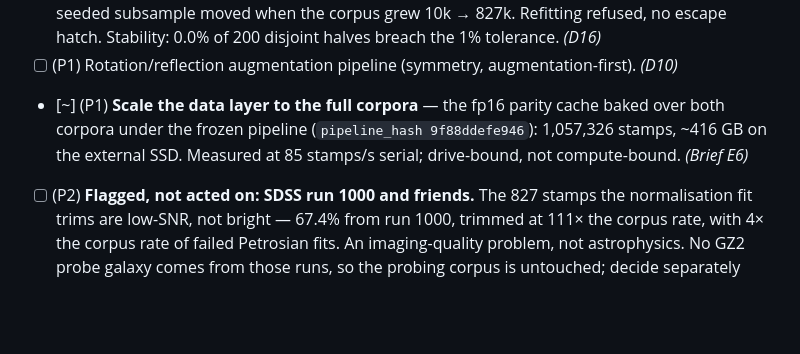
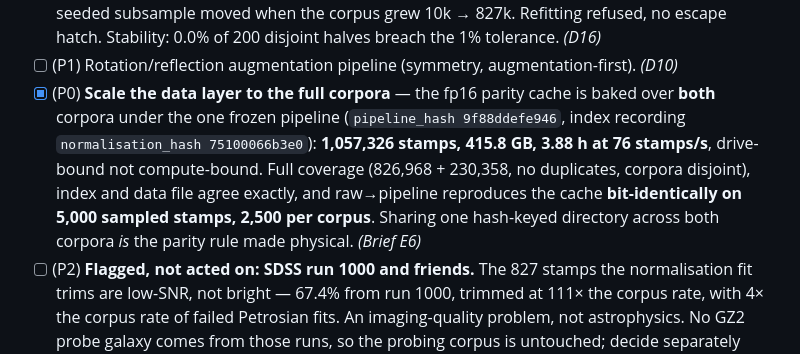
Before and after one commit to Ma1achy/Galaxy-JEPA, a Markdown page: TODO.md, the part around the change. GitHub-like rendering; blank space fills up the shorter version.

Commit message:
data: record the E6 parity bake — 1,057,326 stamps, 415.8 GB, bit-identical
Both corpora baked into the one hash-keyed directory under the frozen pipeline
(pipeline_hash 9f88ddefe946, index recording normalisation_hash 75100066b3e0),
which is the parity rule made physical rather than merely asserted.

3.88 h at 76 stamps/s — drive-bound, not compute-bound: 27 MB/s written on top
of ~55 MB/s read from the external SSD.

Verified after the fact, not just sampled during: full coverage (826,968
pretrain + 230,358 probe, no duplicate rows, corpora disjoint), index and data
file agreeing to the byte, and raw -> pipeline reproducing the cache
bit-identically on 5,000 stamps drawn 2,500 per corpus.

Co-Authored-By: Claude Opus 5 <noreply@anthropic.com>
Claude-Session: https://claude.ai/code/session_016YQP5Hg2cBZKSpdfJeYbi1

```diff
--- a/TODO.md
+++ b/TODO.md
@@ -71,9 +71,13 @@ Port targets reference v1 at `/Users/malachy/Documents/Galaxy-Zoo-Classifier`.
   whose seeded subsample moved when the corpus grew 10k → 827k. Refitting refused, no escape
   hatch. Stability: 0.0% of 200 disjoint halves breach the 1% tolerance. *(D16)*
 - [ ] (P1) Rotation/reflection augmentation pipeline (symmetry, augmentation-first). *(D10)*
-- [~] (P1) **Scale the data layer to the full corpora** — the fp16 parity cache baked over both
-  corpora under the frozen pipeline (`pipeline_hash 9f88ddefe946`): 1,057,326 stamps, ~416 GB on
-  the external SSD. Measured at 85 stamps/s serial; drive-bound, not compute-bound. *(Brief E6)*
+- [x] (P0) **Scale the data layer to the full corpora** — the fp16 parity cache is baked over
+  **both** corpora under the one frozen pipeline (`pipeline_hash 9f88ddefe946`, index recording
+  `normalisation_hash 75100066b3e0`): **1,057,326 stamps, 415.8 GB, 3.88 h at 76 stamps/s**,
+  drive-bound not compute-bound. Full coverage (826,968 + 230,358, no duplicates, corpora
+  disjoint), index and data file agree exactly, and raw→pipeline reproduces the cache
+  **bit-identically on 5,000 sampled stamps, 2,500 per corpus**. Sharing one hash-keyed directory
+  across both corpora *is* the parity rule made physical. *(Brief E6)*
 - [ ] (P2) **Flagged, not acted on: SDSS run 1000 and friends.** The 827 stamps the normalisation
   fit trims are low-SNR, not bright — 67.4% from run 1000, trimmed at 111× the corpus rate, with
   4× the corpus rate of failed Petrosian fits. An imaging-quality problem, not astrophysics. No
```
